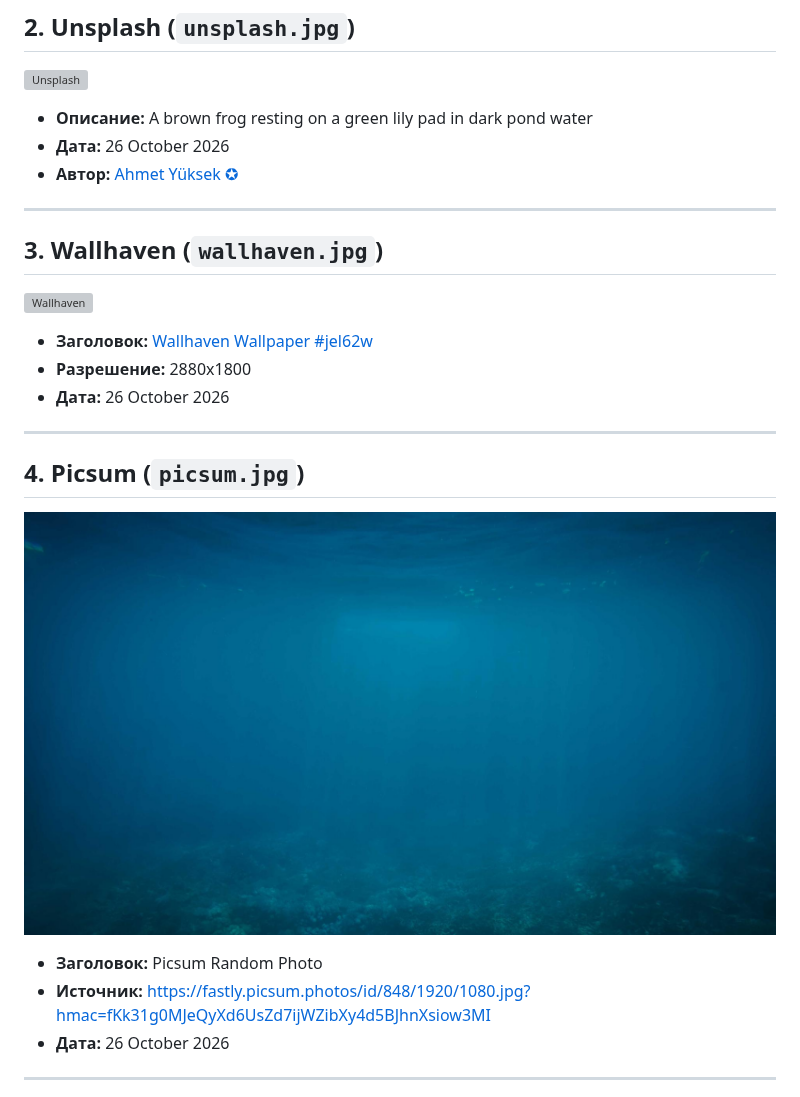
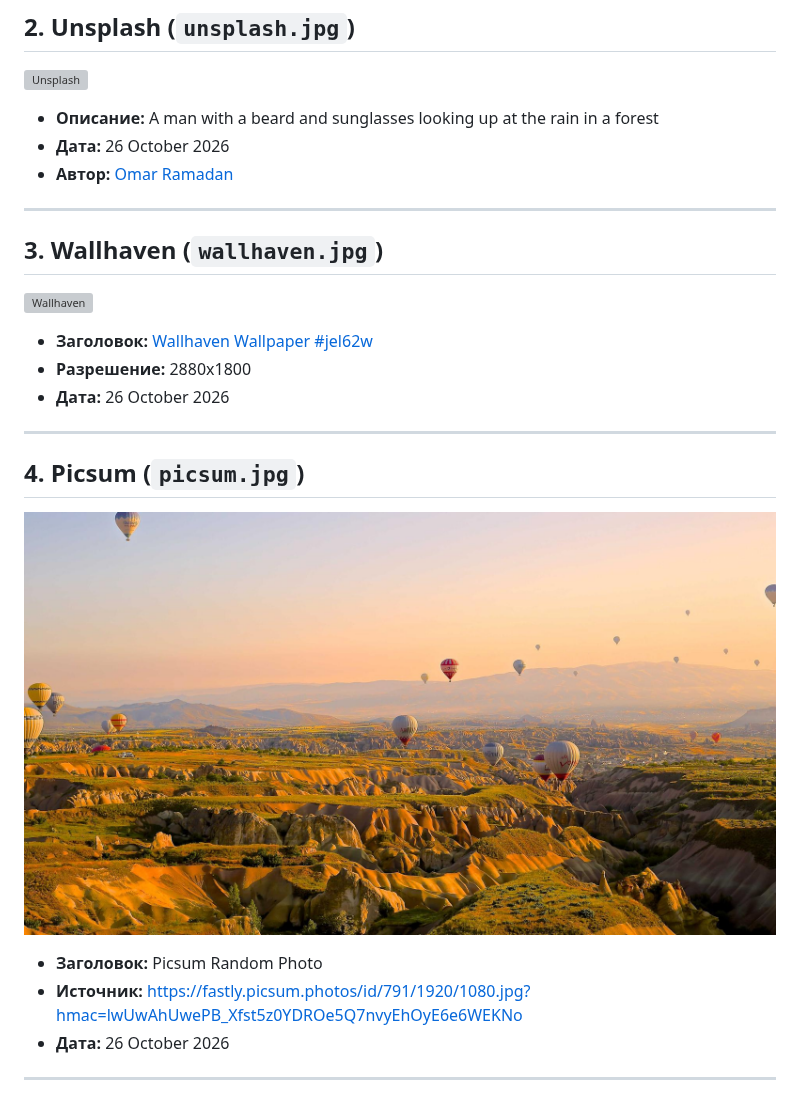
Before and after one commit to Kizorahi/imgStorage, a Markdown page: README.md, the part around the change. Rendered like a GitHub page; pictures changed too: images/picsum.jpg; grey boxes are pictures that could not be loaded.

Commit message:
update: Wallpaper for 2026-10-26

```diff
--- a/README.md
+++ b/README.md
@@ -9,9 +9,9 @@
 ---
 ## 2. Unsplash (`unsplash.jpg`)
 ![Unsplash](images/unsplash.jpg)
-* **Описание:** A brown frog resting on a green lily pad in dark pond water
+* **Описание:** A man with a beard and sunglasses looking up at the rain in a forest
 * **Дата:** 26 October 2026
-* **Автор:** [Ahmet Yüksek ✪](https://unsplash.com/@ahmetyuksek)
+* **Автор:** [Omar Ramadan](https://unsplash.com/@omarvellous14)
 
 ---
 ## 3. Wallhaven (`wallhaven.jpg`)
@@ -24,7 +24,7 @@
 ## 4. Picsum (`picsum.jpg`)
 ![Picsum](images/picsum.jpg)
 * **Заголовок:** Picsum Random Photo
-* **Источник:** [https://fastly.picsum.photos/id/848/1920/1080.jpg?hmac=fKk31g0MJeQyXd6UsZd7ijWZibXy4d5BJhnXsiow3MI](https://fastly.picsum.photos/id/848/1920/1080.jpg?hmac=fKk31g0MJeQyXd6UsZd7ijWZibXy4d5BJhnXsiow3MI)
+* **Источник:** [https://fastly.picsum.photos/id/791/1920/1080.jpg?hmac=lwUwAhUwePB_Xfst5z0YDROe5Q7nvyEhOyE6e6WEKNo](https://fastly.picsum.photos/id/791/1920/1080.jpg?hmac=lwUwAhUwePB_Xfst5z0YDROe5Q7nvyEhOyE6e6WEKNo)
 * **Дата:** 26 October 2026
 
 ---
```
Also changed, not shown: 1 other file.
